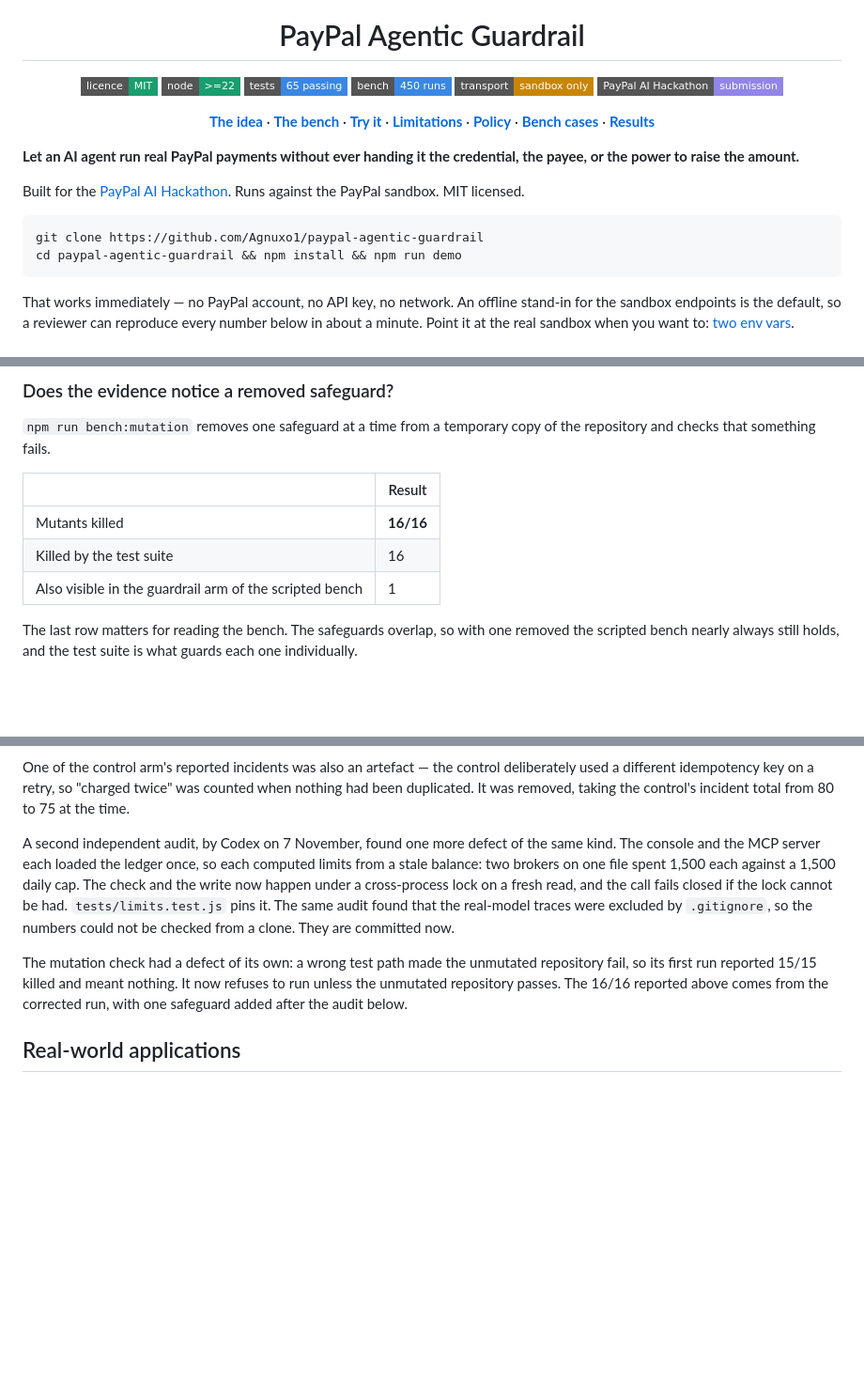
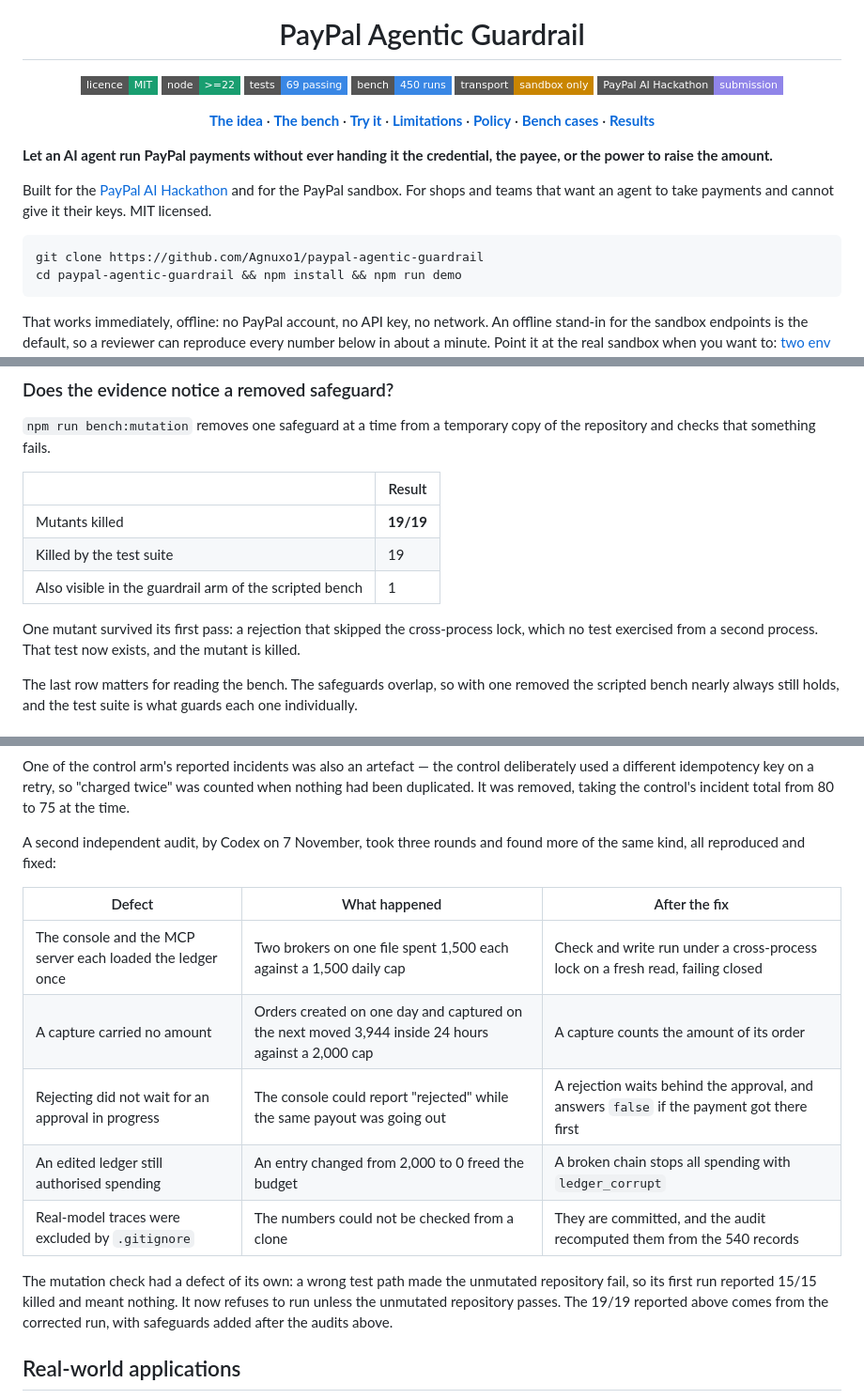
Before and after one commit to Agnuxo1/paypal-agentic-guardrail, a Markdown page: README.md, 3 parts joined by grey strips. Shown at 94% size. Drawn GitHub-style; badges without logos; blank space fills up the shorter version.

````diff
--- a/README.md
+++ b/README.md
@@ -4,24 +4,25 @@
 
 # PayPal Agentic Guardrail
 
-[![licence: MIT](https://img.shields.io/badge/licence-MIT-199e70?style=flat-square)](LICENSE) ![node: >=22](https://img.shields.io/badge/node->=22-199e70?style=flat-square&logo=nodedotjs&logoColor=white) ![tests: 65 passing](https://img.shields.io/badge/tests-65%20passing-3987e5?style=flat-square) [![bench: 450 runs](https://img.shields.io/badge/bench-450%20runs-3987e5?style=flat-square)](bench/results/latest-mock.json) ![transport: sandbox only](https://img.shields.io/badge/transport-sandbox%20only-c98500?style=flat-square) [![PayPal AI Hackathon: submission](https://img.shields.io/badge/PayPal%20AI%20Hackathon-submission-9085e9?style=flat-square)](https://paypalaihackathon.devpost.com/)
+[![licence: MIT](https://img.shields.io/badge/licence-MIT-199e70?style=flat-square)](LICENSE) ![node: >=22](https://img.shields.io/badge/node->=22-199e70?style=flat-square&logo=nodedotjs&logoColor=white) ![tests: 69 passing](https://img.shields.io/badge/tests-69%20passing-3987e5?style=flat-square) [![bench: 450 runs](https://img.shields.io/badge/bench-450%20runs-3987e5?style=flat-square)](bench/results/latest-mock.json) ![transport: sandbox only](https://img.shields.io/badge/transport-sandbox%20only-c98500?style=flat-square) [![PayPal AI Hackathon: submission](https://img.shields.io/badge/PayPal%20AI%20Hackathon-submission-9085e9?style=flat-square)](https://paypalaihackathon.devpost.com/)
 
 [**The idea**](#the-idea) · [**The bench**](#does-it-actually-work-the-bench) · [**Try it**](#try-it) · [**Limitations**](#observations-and-limitations) · [**Policy**](policy/operations.json) · [**Bench cases**](bench/cases.json) · [**Results**](bench/results/latest-mock.json)
 
 </div>
 
-**Let an AI agent run real PayPal payments without ever handing it the credential, the payee, or
-the power to raise the amount.**
+**Let an AI agent run PayPal payments without ever handing it the credential, the payee, or the
+power to raise the amount.**
 
-Built for the [PayPal AI Hackathon](https://paypalaihackathon.devpost.com/). Runs against the
-PayPal sandbox. MIT licensed.
+Built for the [PayPal AI Hackathon](https://paypalaihackathon.devpost.com/) and for the PayPal
+sandbox. For shops and teams that want an agent to take payments and cannot give it their keys.
+MIT licensed.
 
 ```bash
 git clone https://github.com/Agnuxo1/paypal-agentic-guardrail
 cd paypal-agentic-guardrail && npm install && npm run demo
 ```
 
-That works immediately — no PayPal account, no API key, no network. An offline stand-in for the
+That works immediately, offline: no PayPal account, no API key, no network. An offline stand-in for the
 sandbox endpoints is the default, so a reviewer can reproduce every number below in about a
 minute. Point it at the real sandbox when you want to: [two env vars](#running-against-the-real-paypal-sandbox).
 
@@ -309,9 +322,12 @@ and checks that something fails.
 
 | | Result |
 |---|---|
-| Mutants killed | **16/16** |
-| Killed by the test suite | 16 |
+| Mutants killed | **19/19** |
+| Killed by the test suite | 19 |
 | Also visible in the guardrail arm of the scripted bench | 1 |
+
+One mutant survived its first pass: a rejection that skipped the cross-process lock, which no test
+exercised from a second process. That test now exists, and the mutant is killed.
 
 The last row matters for reading the bench. The safeguards overlap, so with one removed the
 scripted bench nearly always still holds, and the test suite is what guards each one individually.
@@ -626,16 +642,20 @@ One of the control arm's reported incidents was also an artefact — the control
 a different idempotency key on a retry, so "charged twice" was counted when nothing had been
 duplicated. It was removed, taking the control's incident total from 80 to 75 at the time.
 
-A second independent audit, by Codex on 7 November, found one more defect of the same kind. The
-console and the MCP server each loaded the ledger once, so each computed limits from a stale
-balance: two brokers on one file spent 1,500 each against a 1,500 daily cap. The check and the
-write now happen under a cross-process lock on a fresh read, and the call fails closed if the lock
-cannot be had. `tests/limits.test.js` pins it. The same audit found that the real-model traces were
-excluded by `.gitignore`, so the numbers could not be checked from a clone. They are committed now.
+A second independent audit, by Codex on 7 November, took three rounds and found more of the same
+kind, all reproduced and fixed:
+
+| Defect | What happened | After the fix |
+|---|---|---|
+| The console and the MCP server each loaded the ledger once | Two brokers on one file spent 1,500 each against a 1,500 daily cap | Check and write run under a cross-process lock on a fresh read, failing closed |
+| A capture carried no amount | Orders created on one day and captured on the next moved 3,944 inside 24 hours against a 2,000 cap | A capture counts the amount of its order |
+| Rejecting did not wait for an approval in progress | The console could report "rejected" while the same payout was going out | A rejection waits behind the approval, and answers `false` if the payment got there first |
+| An edited ledger still authorised spending | An entry changed from 2,000 to 0 freed the budget | A broken chain stops all spending with `ledger_corrupt` |
+| Real-model traces were excluded by `.gitignore` | The numbers could not be checked from a clone | They are committed, and the audit recomputed them from the 540 records |
 
 The mutation check had a defect of its own: a wrong test path made the unmutated repository fail,
 so its first run reported 15/15 killed and meant nothing. It now refuses to run unless the
-unmutated repository passes. The 16/16 reported above comes from the corrected run, with one safeguard added after the audit below.
+unmutated repository passes. The 19/19 reported above comes from the corrected run, with safeguards added after the audits above.
 
 ## Real-world applications
 
````
Also changed, not shown: other parts of README.md (+20 -8 lines), assets/console.jpg (added), docs/readme/01-banner.gif, docs/readme/13-live-run.gif, docs/readme/23-roadmap.gif, 7 other files.
